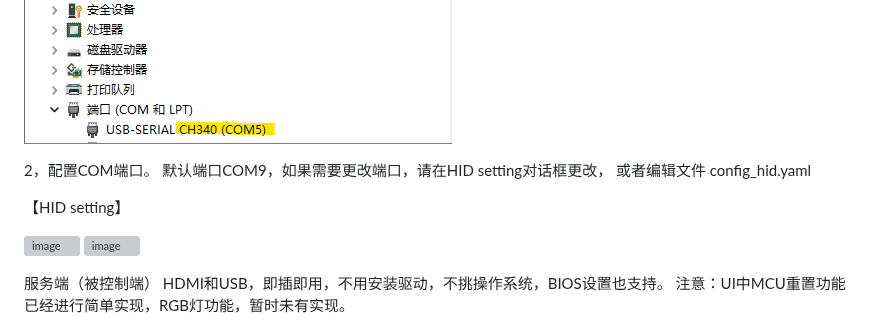
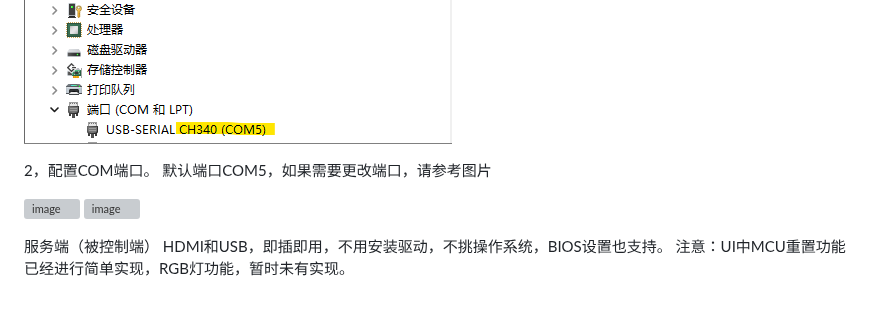
Before and after one commit to binnehot/KVM-over-USB, a Markdown page: README.md, the part around the change. Rendered like a GitHub page; blank space fills up the shorter version; grey boxes are pictures that could not be loaded.

```diff
--- a/README.md
+++ b/README.md
@@ -52,9 +52,7 @@ Windows客户端（控制端）
 
 
 2，配置COM端口。
-默认端口COM9，如果需要更改端口，请在HID setting对话框更改， 或者编辑文件 config_hid.yaml
-
-【HID setting】
+默认端口COM5，如果需要更改端口，请参考图片
 
 ![image](https://github.com/wevsty/KVM-over-USB/blob/cleanup/image/3.1_COM_setting.png)
 ![image](https://github.com/wevsty/KVM-over-USB/blob/cleanup/image/3.2_COM_setting.png)
```
